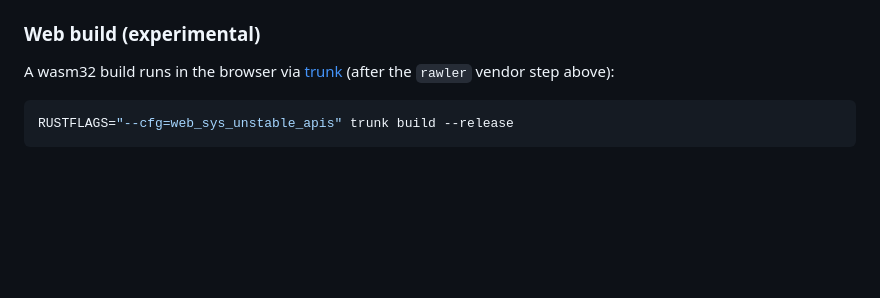
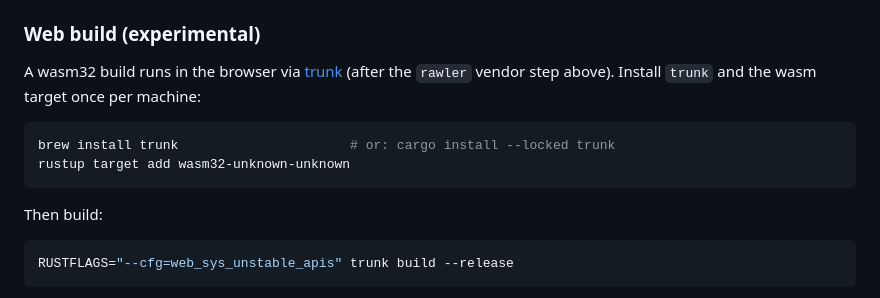
Before and after one commit to andrewyao/lightphotos, a Markdown page: README.md, the part around the change. GitHub-like rendering; blank space fills up the shorter version.

Commit message:
chore: Fix instruction to build WASM.

````diff
--- a/README.md
+++ b/README.md
@@ -88,7 +88,15 @@ unit) matter a lot for decode/render throughput.
 ### Web build (experimental)
 
 A wasm32 build runs in the browser via [trunk](https://trunkrs.dev) (after the
-`rawler` vendor step above):
+`rawler` vendor step above). Install `trunk` and the wasm target once per
+machine:
+
+```sh
+brew install trunk                      # or: cargo install --locked trunk
+rustup target add wasm32-unknown-unknown
+```
+
+Then build:
 
 ```sh
 RUSTFLAGS="--cfg=web_sys_unstable_apis" trunk build --release
````
